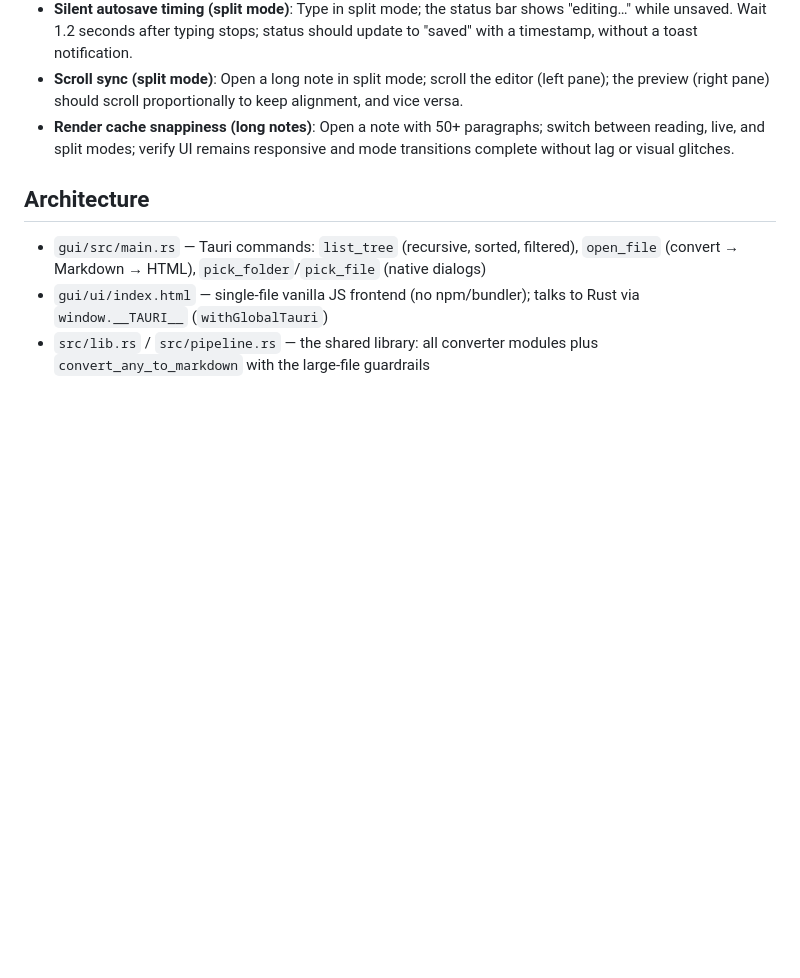
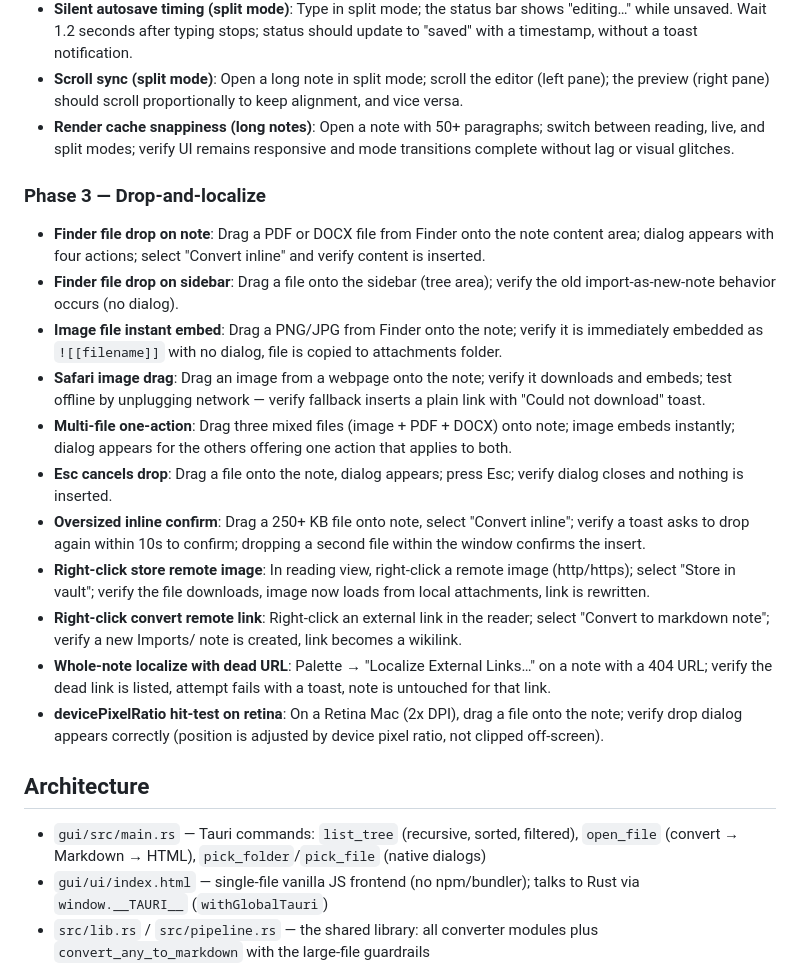
Before and after one commit to carlomagnoglobal/toMarkdownMCP, a Markdown page: docs/gui/GUI.md, the part around the change. Rendered like a GitHub page; blank space fills up the shorter version.

```diff
--- a/docs/gui/GUI.md
+++ b/docs/gui/GUI.md
@@ -75,6 +75,20 @@ Packaging: `cargo tauri build` from `gui/` produces the `.app`/`.dmg` (tauri-cli
 - **Scroll sync (split mode)**: Open a long note in split mode; scroll the editor (left pane); the preview (right pane) should scroll proportionally to keep alignment, and vice versa.
 - **Render cache snappiness (long notes)**: Open a note with 50+ paragraphs; switch between reading, live, and split modes; verify UI remains responsive and mode transitions complete without lag or visual glitches.
 
+### Phase 3 — Drop-and-localize
+
+- **Finder file drop on note**: Drag a PDF or DOCX file from Finder onto the note content area; dialog appears with four actions; select "Convert inline" and verify content is inserted.
+- **Finder file drop on sidebar**: Drag a file onto the sidebar (tree area); verify the old import-as-new-note behavior occurs (no dialog).
+- **Image file instant embed**: Drag a PNG/JPG from Finder onto the note; verify it is immediately embedded as `![[filename]]` with no dialog, file is copied to attachments folder.
+- **Safari image drag**: Drag an image from a webpage onto the note; verify it downloads and embeds; test offline by unplugging network — verify fallback inserts a plain link with "Could not download" toast.
+- **Multi-file one-action**: Drag three mixed files (image + PDF + DOCX) onto note; image embeds instantly; dialog appears for the others offering one action that applies to both.
+- **Esc cancels drop**: Drag a file onto the note, dialog appears; press Esc; verify dialog closes and nothing is inserted.
+- **Oversized inline confirm**: Drag a 250+ KB file onto note, select "Convert inline"; verify a toast asks to drop again within 10s to confirm; dropping a second file within the window confirms the insert.
+- **Right-click store remote image**: In reading view, right-click a remote image (http/https); select "Store in vault"; verify the file downloads, image now loads from local attachments, link is rewritten.
+- **Right-click convert remote link**: Right-click an external link in the reader; select "Convert to markdown note"; verify a new Imports/ note is created, link becomes a wikilink.
+- **Whole-note localize with dead URL**: Palette → "Localize External Links…" on a note with a 404 URL; verify the dead link is listed, attempt fails with a toast, note is untouched for that link.
+- **devicePixelRatio hit-test on retina**: On a Retina Mac (2x DPI), drag a file onto the note; verify drop dialog appears correctly (position is adjusted by device pixel ratio, not clipped off-screen).
+
 ## Architecture
 
 - `gui/src/main.rs` — Tauri commands: `list_tree` (recursive, sorted, filtered), `open_file` (convert → Markdown → HTML), `pick_folder`/`pick_file` (native dialogs)
```
Also changed, not shown: CHANGELOG.md (+7 -0 lines), docs/gui/USER_GUIDE.md (+38 -11 lines).
